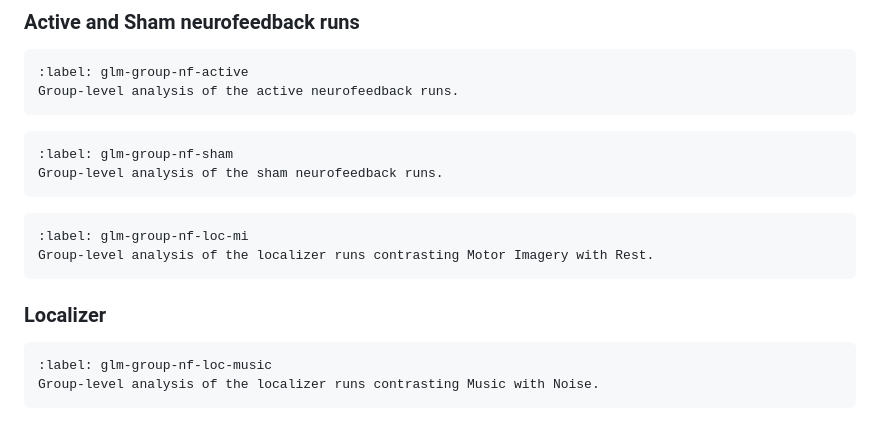
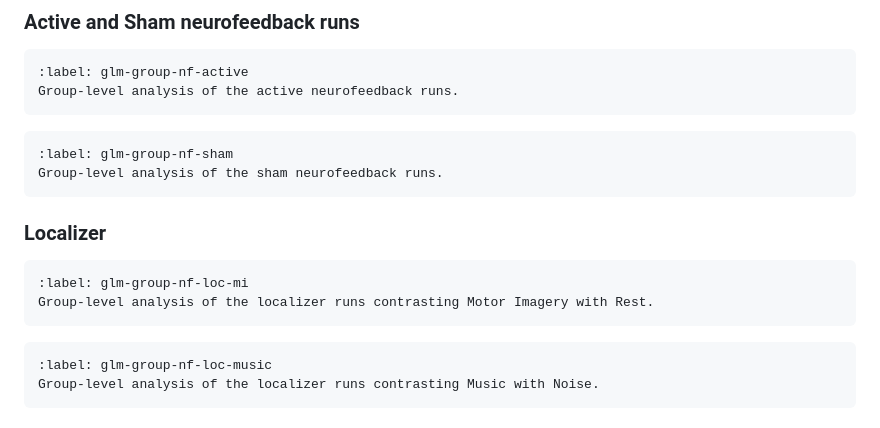
Before and after one commit to CIBIT-UC/musicnf-novelinterface, a Markdown page: results/results_v0.1.md, the part around the change. Rendered like a GitHub page.

Commit message:
myst bug fix

````diff
--- a/results/results_v0.1.md
+++ b/results/results_v0.1.md
@@ -53,12 +53,13 @@ Group-level analysis of the active neurofeedback runs.
 Group-level analysis of the sham neurofeedback runs.
 ```
 
+### Localizer
+
 ```{figure} #fig-glm-group-loc-mi
 :label: glm-group-nf-loc-mi
 Group-level analysis of the localizer runs contrasting Motor Imagery with Rest.
 ```
 
-### Localizer
 ```{figure} #fig-glm-group-loc-music
 :label: glm-group-nf-loc-music
 Group-level analysis of the localizer runs contrasting Music with Noise.
````
